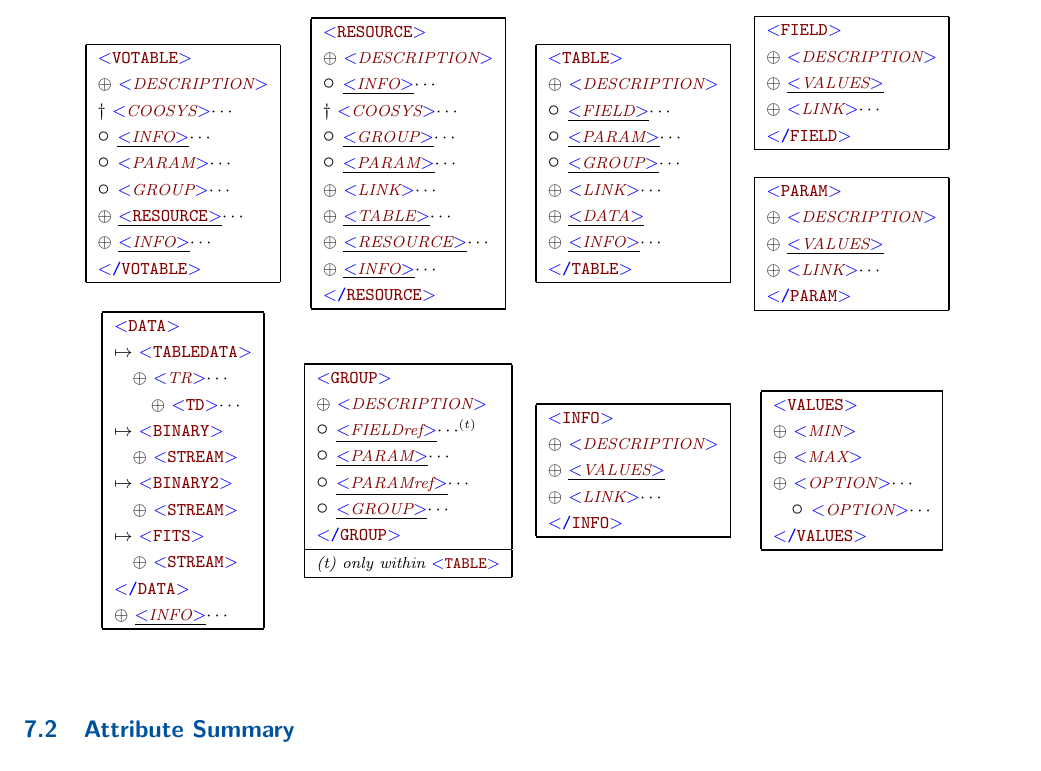
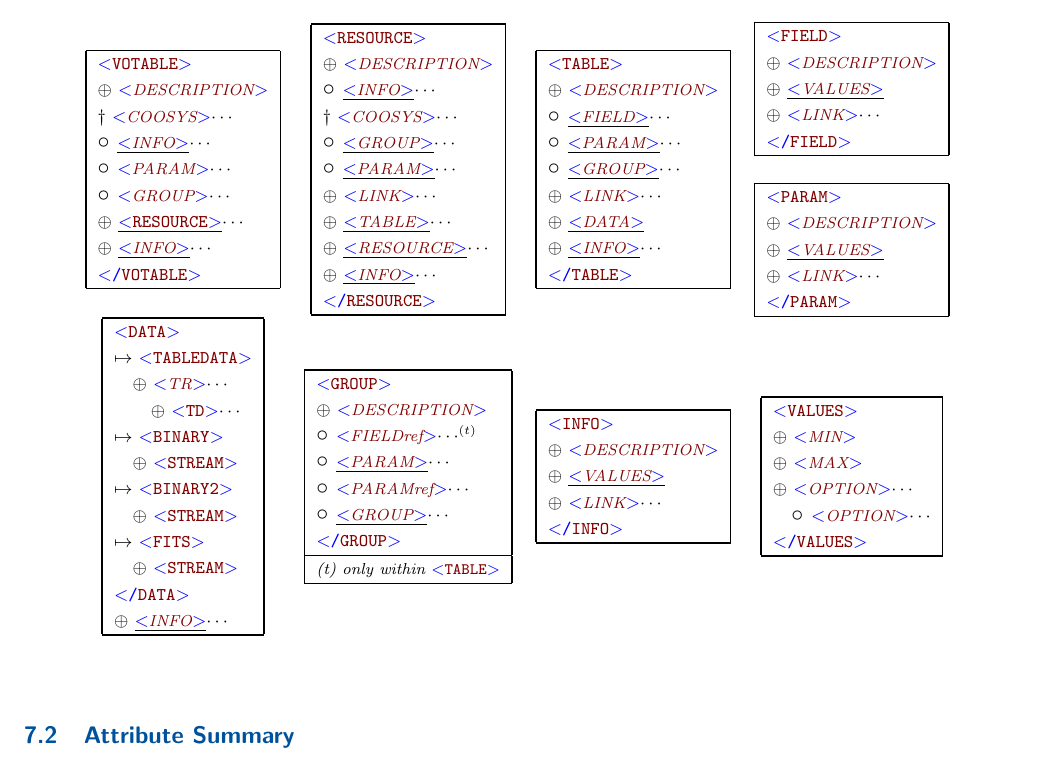
Before and after one commit to ivoa-std/VOTable, a LaTeX document (votable.tex, which reads VOTable.elem.tex): part of page 24 of 32, cut so that both start at the same text. Compiled offline with pdfLaTeX.

Commit message:
votable: remove underlinings for FIELDref/PARAMref as spotted by Tom Donaldson

```diff
--- a/VOTable.elem.tex
+++ b/VOTable.elem.tex
@@ -88,9 +88,9 @@
 \element{GROUP} \\
 \order \optelem{DESCRIPTION}	\\
 %\unorder    \underline{\optelem{FIELD}}$\cdots$	\\
-\unorder    \underline{\optelem{FIELDref}}$\cdots^{(t)}$ \\
+\unorder    \optelem{FIELDref}$\cdots^{(t)}$ \\
 \unorder    \underline{\optelem{PARAM}}$\cdots$	\\
-\unorder    \underline{\optelem{PARAMref}}$\cdots$	\\
+\unorder    \optelem{PARAMref}$\cdots$	\\
 \unorder    \underline{\optelem{GROUP}}$\cdots$	\\
 \element{\slash GROUP}\\
 \hline
```
